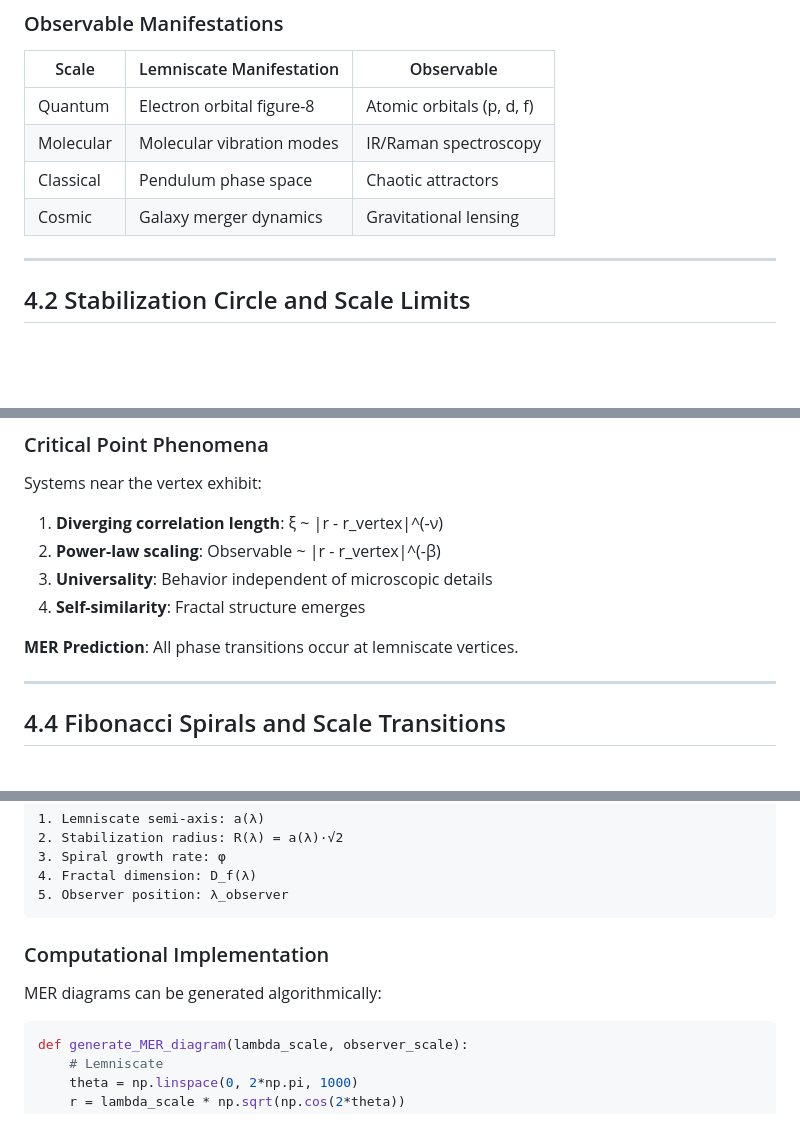
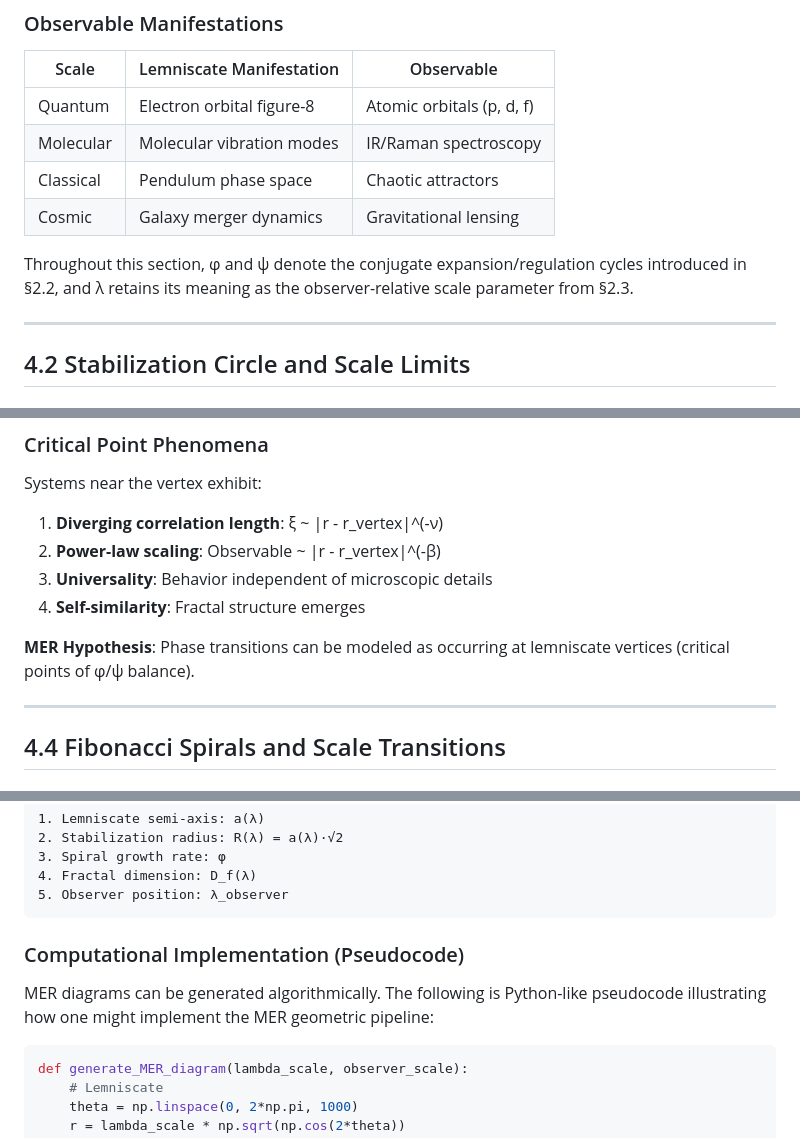
Before and after one commit to mouimet-infinisoft/mer-theory, a Markdown page: docs/section-04-geometrical-structure.md, 3 parts joined by grey strips. GitHub-like rendering; blank space fills up the shorter version.

Commit message:
Refine Section 4 geometrical structure and add diagrams

````diff
--- a/docs/section-04-geometrical-structure.md
+++ b/docs/section-04-geometrical-structure.md
@@ -79,6 +79,8 @@ Flux(θ) = φ·exp(θ) - ψ·exp(-θ)
 | Classical | Pendulum phase space | Chaotic attractors |
 | Cosmic | Galaxy merger dynamics | Gravitational lensing |
 
+Throughout this section, φ and ψ denote the conjugate expansion/regulation cycles introduced in §2.2, and λ retains its meaning as the observer-relative scale parameter from §2.3.
+
 ---
 
 ## 4.2 Stabilization Circle and Scale Limits
@@ -199,7 +203,7 @@ Systems near the vertex exhibit:
 3. **Universality**: Behavior independent of microscopic details
 4. **Self-similarity**: Fractal structure emerges
 
-**MER Prediction**: All phase transitions occur at lemniscate vertices.
+**MER Hypothesis**: Phase transitions can be modeled as occurring at lemniscate vertices (critical points of φ/ψ balance).
 
 ---
 
@@ -392,9 +398,9 @@ For a given scale λ, the MER diagram is fully specified by:
 5. Observer position: λ_observer
 ```
 
-### Computational Implementation
+### Computational Implementation (Pseudocode)
 
-MER diagrams can be generated algorithmically:
+MER diagrams can be generated algorithmically. The following is Python-like pseudocode illustrating how one might implement the MER geometric pipeline:
 
 ```python
 def generate_MER_diagram(lambda_scale, observer_scale):
````
Also changed, not shown: other parts of docs/section-04-geometrical-structure.md (+8 -2 lines), docs/section-04-diagrams.md (added, +130 -0 lines).
